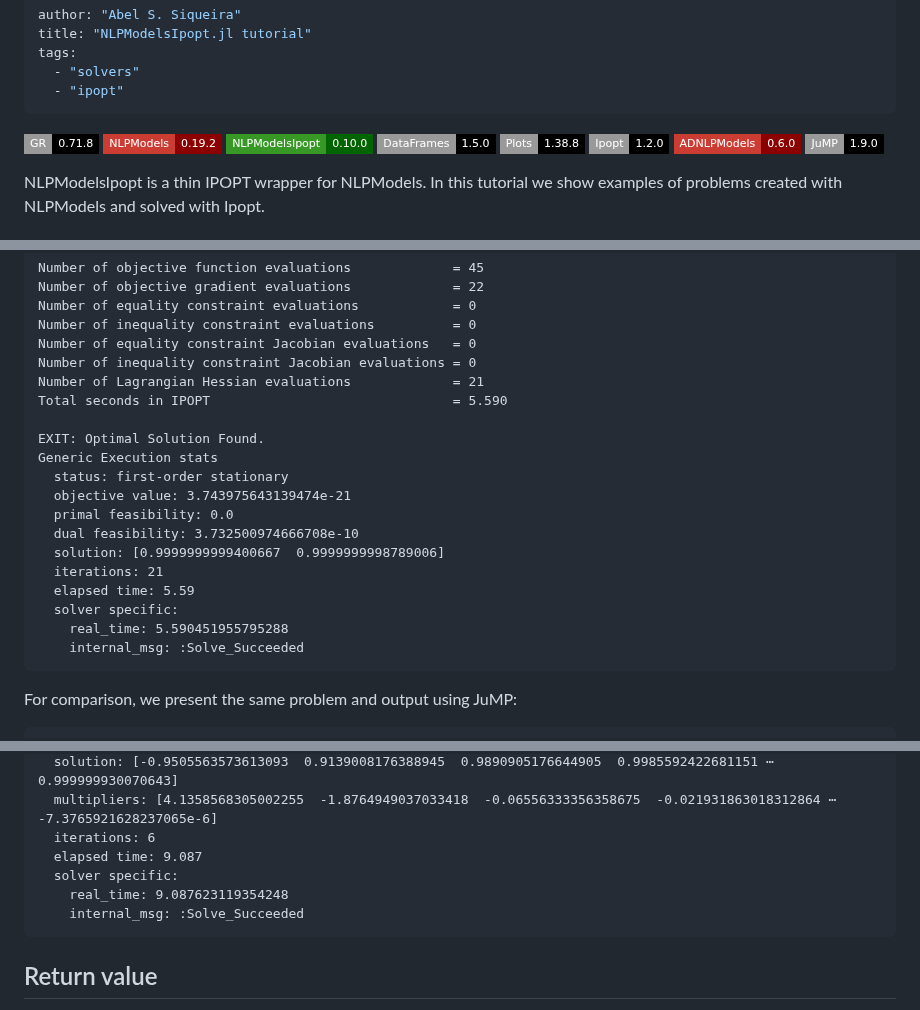
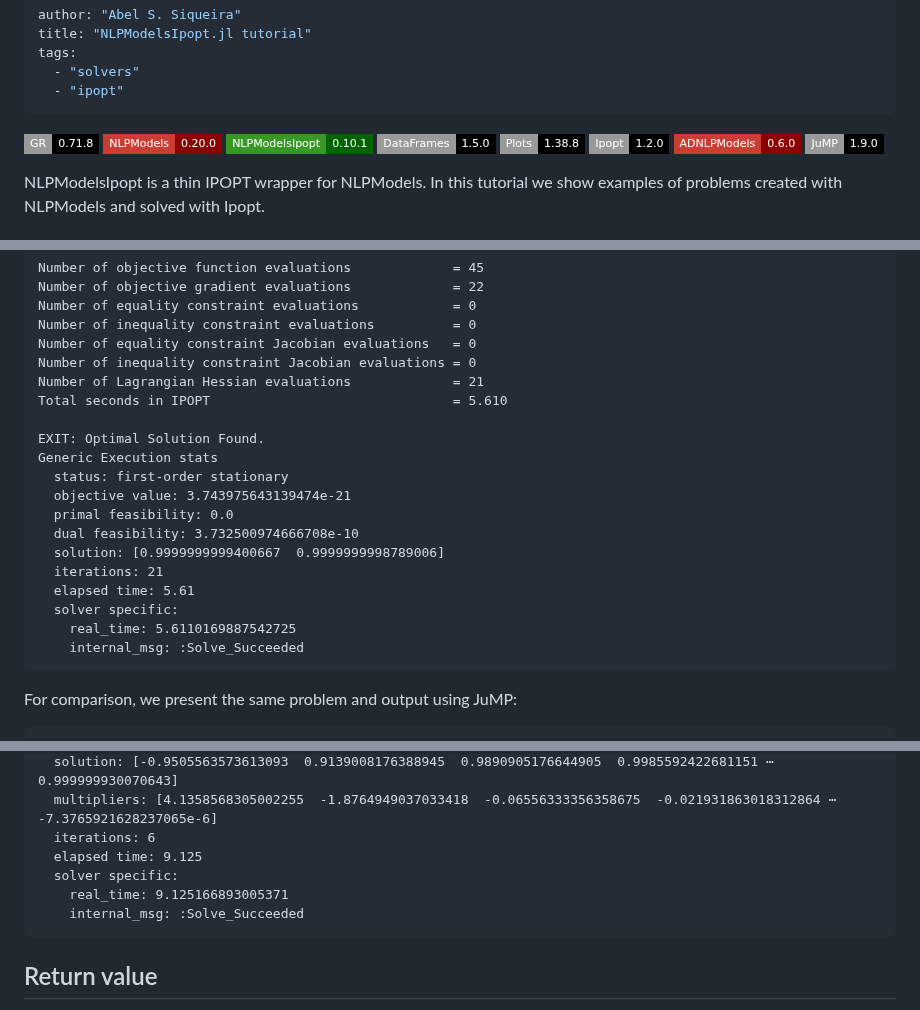
Before and after one commit to JuliaSmoothOptimizers/JSOTutorials.jl, a Markdown page: introduction-to-nlpmodelsipopt/index.md, 3 parts joined by grey strips. Drawn GitHub-style; badges without logos.

Commit message:
deploy: c28b1db21522c3d6ff4f019b1f4577b668103727

````diff
--- a/introduction-to-nlpmodelsipopt/index.md
+++ b/introduction-to-nlpmodelsipopt/index.md
@@ -7,8 +7,8 @@ tags:
 ---
 
 ![GR 0.71.8](https://img.shields.io/badge/GR-0.71.8-000?style=flat-square&labelColor=999)
-[![NLPModels 0.19.2](https://img.shields.io/badge/NLPModels-0.19.2-8b0000?style=flat-square&labelColor=cb3c33)](https://juliasmoothoptimizers.github.io/NLPModels.jl/stable/)
-[![NLPModelsIpopt 0.10.0](https://img.shields.io/badge/NLPModelsIpopt-0.10.0-006400?style=flat-square&labelColor=389826)](https://juliasmoothoptimizers.github.io/NLPModelsIpopt.jl/stable/)
+[![NLPModels 0.20.0](https://img.shields.io/badge/NLPModels-0.20.0-8b0000?style=flat-square&labelColor=cb3c33)](https://juliasmoothoptimizers.github.io/NLPModels.jl/stable/)
+[![NLPModelsIpopt 0.10.1](https://img.shields.io/badge/NLPModelsIpopt-0.10.1-006400?style=flat-square&labelColor=389826)](https://juliasmoothoptimizers.github.io/NLPModelsIpopt.jl/stable/)
 ![DataFrames 1.5.0](https://img.shields.io/badge/DataFrames-1.5.0-000?style=flat-square&labelColor=999)
 ![Plots 1.38.8](https://img.shields.io/badge/Plots-1.38.8-000?style=flat-square&labelColor=999)
 ![Ipopt 1.2.0](https://img.shields.io/badge/Ipopt-1.2.0-000?style=flat-square&labelColor=999)
@@ -101,7 +101,7 @@ Number of inequality constraint evaluations          = 0
 Number of equality constraint Jacobian evaluations   = 0
 Number of inequality constraint Jacobian evaluations = 0
 Number of Lagrangian Hessian evaluations             = 21
-Total seconds in IPOPT                               = 5.590
+Total seconds in IPOPT                               = 5.610
 
 EXIT: Optimal Solution Found.
 Generic Execution stats
@@ -111,9 +111,9 @@ Generic Execution stats
   dual feasibility: 3.732500974666708e-10
   solution: [0.9999999999400667  0.9999999998789006]
   iterations: 21
-  elapsed time: 5.59
+  elapsed time: 5.61
   solver specific:
-    real_time: 5.590451955795288
+    real_time: 5.6110169887542725
     internal_msg: :Solve_Succeeded
 ```
 
@@ -225,9 +225,9 @@ Generic Execution stats
   solution: [-0.9505563573613093  0.9139008176388945  0.9890905176644905  0.9985592422681151 ⋯ 0.999999930070643]
   multipliers: [4.1358568305002255  -1.8764949037033418  -0.06556333356358675  -0.021931863018312864 ⋯ -7.3765921628237065e-6]
   iterations: 6
-  elapsed time: 9.087
+  elapsed time: 9.125
   solver specific:
-    real_time: 9.087623119354248
+    real_time: 9.125166893005371
     internal_msg: :Solve_Succeeded
 ```
 
````
Also changed, not shown: other parts of introduction-to-nlpmodelsipopt/index.md (+1 -1 lines).
